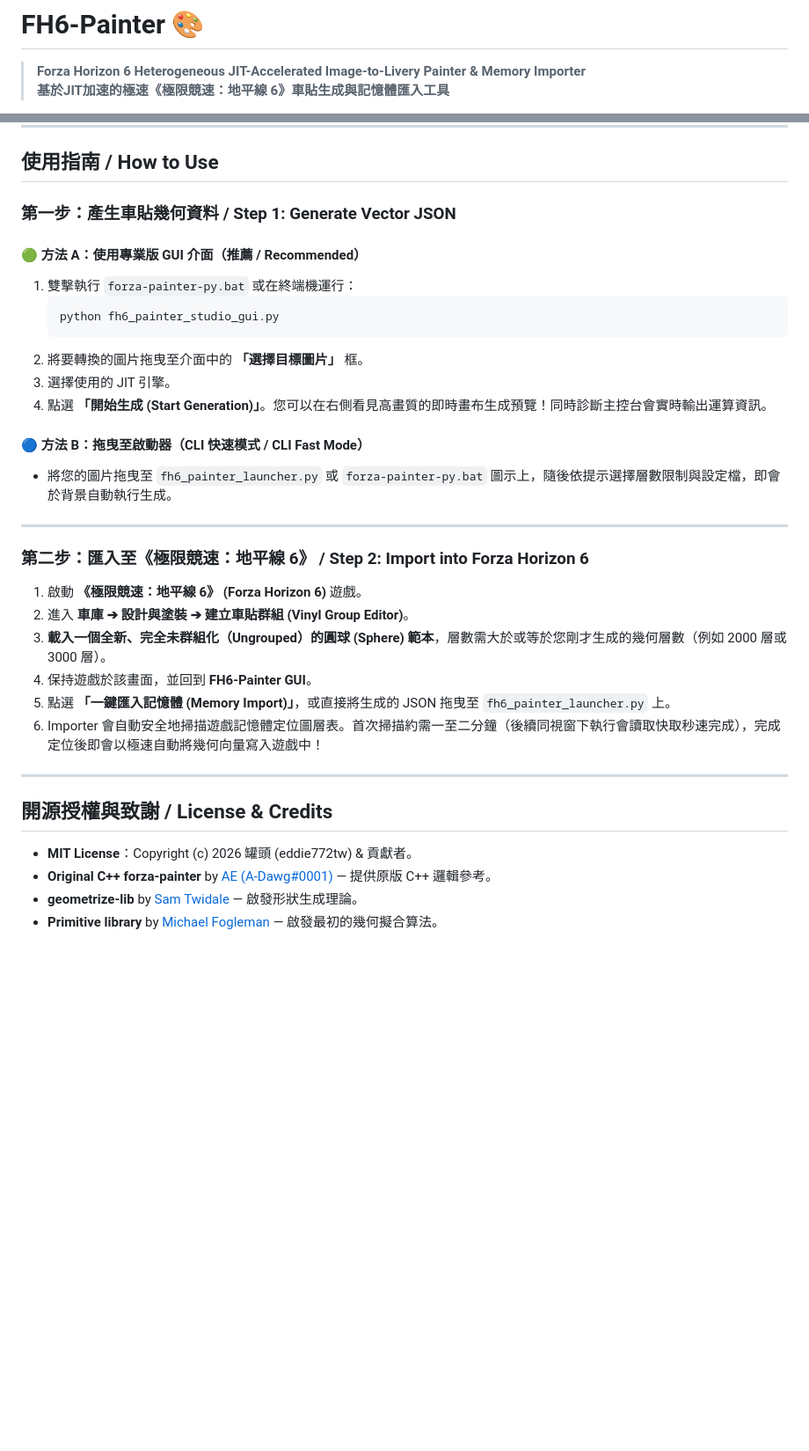
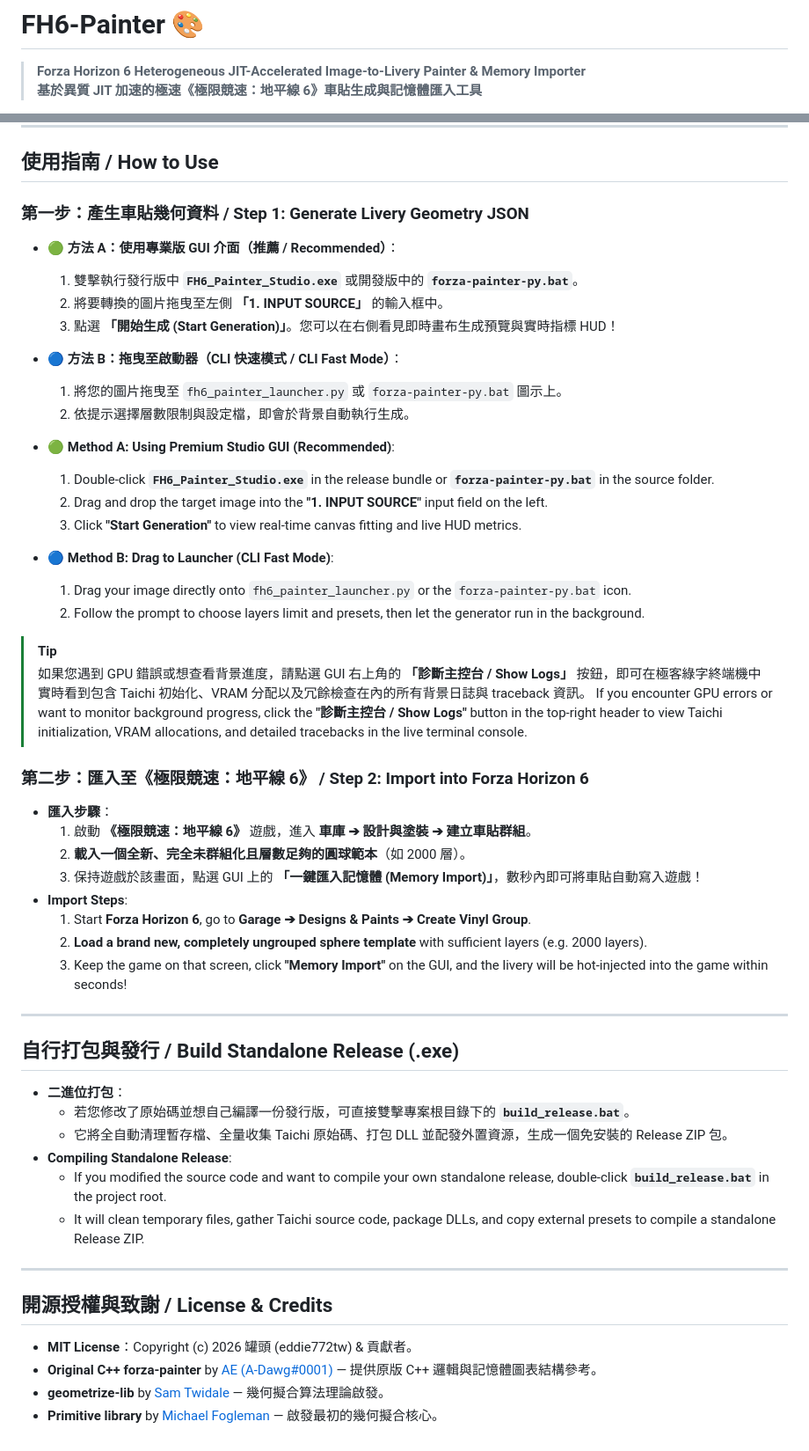
Before and after one commit to eddie772tw/FH6-Painter, a Markdown page: README.md, 2 parts joined by grey strips. Shown at 88% size. GitHub-like rendering; blank space fills up the shorter version.

````diff
--- a/README.md
+++ b/README.md
@@ -1,6 +1,6 @@
 # FH6-Painter 🎨
 > **Forza Horizon 6 Heterogeneous JIT-Accelerated Image-to-Livery Painter & Memory Importer**
-> **基於JIT加速的極速《極限競速：地平線 6》車貼生成與記憶體匯入工具**
+> **基於異質 JIT 加速的極速《極限競速：地平線 6》車貼生成與記憶體匯入工具**
 
 [![Language](https://img.shields.io/badge/Language-Python%203.13%20%2F%203.14%20(CPU)--blue.svg)](https://www.python.org/)
 [![License](https://img.shields.io/badge/License-MIT-green.svg)](LICENSE)
@@ -60,36 +80,55 @@ Support both CPU and GPU JIT acceleration, provide GUI & smooth import expierenc
 
 ## 使用指南 / How to Use
 
-### 第一步：產生車貼幾何資料 / Step 1: Generate Vector JSON
+### 第一步：產生車貼幾何資料 / Step 1: Generate Livery Geometry JSON
 
-#### 🟢 方法 A：使用專業版 GUI 介面（推薦 / Recommended）
-1. 雙擊執行 `forza-painter-py.bat` 或在終端機運行：
-   ```bash
-   python fh6_painter_studio_gui.py
-   ```
-2. 將要轉換的圖片拖曳至介面中的 **「選擇目標圖片」** 框。
-3. 選擇使用的 JIT 引擎。
-4. 點選 **「開始生成 (Start Generation)」**。您可以在右側看見高畫質的即時畫布生成預覽！同時診斷主控台會實時輸出運算資訊。
+*   **🟢 方法 A：使用專業版 GUI 介面（推薦 / Recommended）**：
+    1. 雙擊執行發行版中 **`FH6_Painter_Studio.exe`** 或開發版中的 **`forza-painter-py.bat`**。
+    2. 將要轉換的圖片拖曳至左側 **「1. INPUT SOURCE」** 的輸入框中。
+    3. 點選 **「開始生成 (Start Generation)」**。您可以在右側看見即時畫布生成預覽與實時指標 HUD！
+*   **🔵 方法 B：拖曳至啟動器（CLI 快速模式 / CLI Fast Mode）**：
+    1. 將您的圖片拖曳至 `fh6_painter_launcher.py` 或 `forza-painter-py.bat` 圖示上。
+    2. 依提示選擇層數限制與設定檔，即會於背景自動執行生成。
 
-#### 🔵 方法 B：拖曳至啟動器（CLI 快速模式 / CLI Fast Mode）
-* 將您的圖片拖曳至 `fh6_painter_launcher.py` 或 `forza-painter-py.bat` 圖示上，隨後依提示選擇層數限制與設定檔，即會於背景自動執行生成。
+*   **🟢 Method A: Using Premium Studio GUI (Recommended)**:
+    1. Double-click **`FH6_Painter_Studio.exe`** in the release bundle or **`forza-painter-py.bat`** in the source folder.
+    2. Drag and drop the target image into the **"1. INPUT SOURCE"** input field on the left.
+    3. Click **"Start Generation"** to view real-time canvas fitting and live HUD metrics.
+*   **🔵 Method B: Drag to Launcher (CLI Fast Mode)**:
+    1. Drag your image directly onto `fh6_painter_launcher.py` or the `forza-painter-py.bat` icon.
+    2. Follow the prompt to choose layers limit and presets, then let the generator run in the background.
+
+> [!TIP]
+> 如果您遇到 GPU 錯誤或想查看背景進度，請點選 GUI 右上角的 **「診斷主控台 / Show Logs」** 按鈕，即可在極客綠字終端機中實時看到包含 Taichi 初始化、VRAM 分配以及冗餘檢查在內的所有背景日誌與 traceback 資訊。
+> If you encounter GPU errors or want to monitor background progress, click the **"診斷主控台 / Show Logs"** button in the top-right header to view Taichi initialization, VRAM allocations, and detailed tracebacks in the live terminal console.
+
+### 第二步：匯入至《極限競速：地平線 6》 / Step 2: Import into Forza Horizon 6
+
+*   **匯入步驟**：
+    1. 啟動 **《極限競速：地平線 6》** 遊戲，進入 **車庫 ➔ 設計與塗裝 ➔ 建立車貼群組**。
+    2. **載入一個全新、完全未群組化且層數足夠的圓球範本**（如 2000 層）。
+    3. 保持遊戲於該畫面，點選 GUI 上的 **「一鍵匯入記憶體 (Memory Import)」**，數秒內即可將車貼自動寫入遊戲！
+*   **Import Steps**:
+    1. Start **Forza Horizon 6**, go to **Garage ➔ Designs & Paints ➔ Create Vinyl Group**.
+    2. **Load a brand new, completely ungrouped sphere template** with sufficient layers (e.g. 2000 layers).
+    3. Keep the game on that screen, click **"Memory Import"** on the GUI, and the livery will be hot-injected into the game within seconds!
 
 ---
 
-### 第二步：匯入至《極限競速：地平線 6》 / Step 2: Import into Forza Horizon 6
+## 自行打包與發行 / Build Standalone Release (.exe)
 
-1. 啟動 **《極限競速：地平線 6》 (Forza Horizon 6)** 遊戲。
-2. 進入 **車庫 ➔ 設計與塗裝 ➔ 建立車貼群組 (Vinyl Group Editor)**。
-3. **載入一個全新、完全未群組化（Ungrouped）的圓球 (Sphere) 範本**，層數需大於或等於您剛才生成的幾何層數（例如 2000 層或 3000 層）。
-4. 保持遊戲於該畫面，並回到 **FH6-Painter GUI**。
-5. 點選 **「一鍵匯入記憶體 (Memory Import)」**，或直接將生成的 JSON 拖曳至 `fh6_painter_launcher.py` 上。
-6. Importer 會自動安全地掃描遊戲記憶體定位圖層表。首次掃描約需一至二分鐘（後續同視窗下執行會讀取快取秒速完成），完成定位後即會以極速自動將幾何向量寫入遊戲中！
+*   **二進位打包**：
+    *   若您修改了原始碼並想自己編譯一份發行版，可直接雙擊專案根目錄下的 **`build_release.bat`**。
+    *   它將全自動清理暫存檔、全量收集 Taichi 原始碼、打包 DLL 並配發外置資源，生成一個免安裝的 Release ZIP 包。
+*   **Compiling Standalone Release**:
+    *   If you modified the source code and want to compile your own standalone release, double-click **`build_release.bat`** in the project root.
+    *   It will clean temporary files, gather Taichi source code, package DLLs, and copy external presets to compile a standalone Release ZIP.
 
 ---
 
-##  開源授權與致謝 / License & Credits
+## 開源授權與致謝 / License & Credits
 
-* **MIT License**：Copyright (c) 2026 罐頭 (eddie772tw) & 貢獻者。
-* **Original C++ forza-painter** by [AE (A-Dawg#0001)](https://github.com/forza-painter/forza-painter) — 提供原版 C++ 邏輯參考。
-* **geometrize-lib** by [Sam Twidale](https://samcodes.co.uk/) — 啟發形狀生成理論。
-* **Primitive library** by [Michael Fogleman](https://github.com/fogleman/primitive) — 啟發最初的幾何擬合算法。
+*   **MIT License**：Copyright (c) 2026 罐頭 (eddie772tw) & 貢獻者。
+*   **Original C++ forza-painter** by [AE (A-Dawg#0001)](https://github.com/forza-painter/forza-painter) — 提供原版 C++ 邏輯與記憶體圖表結構參考。
+*   **geometrize-lib** by [Sam Twidale](https://samcodes.co.uk/) — 幾何擬合算法理論啟發。
+*   **Primitive library** by [Michael Fogleman](https://github.com/fogleman/primitive) — 啟發最初的幾何擬合核心。
````
Also changed, not shown: other parts of README.md (+46 -26 lines).
